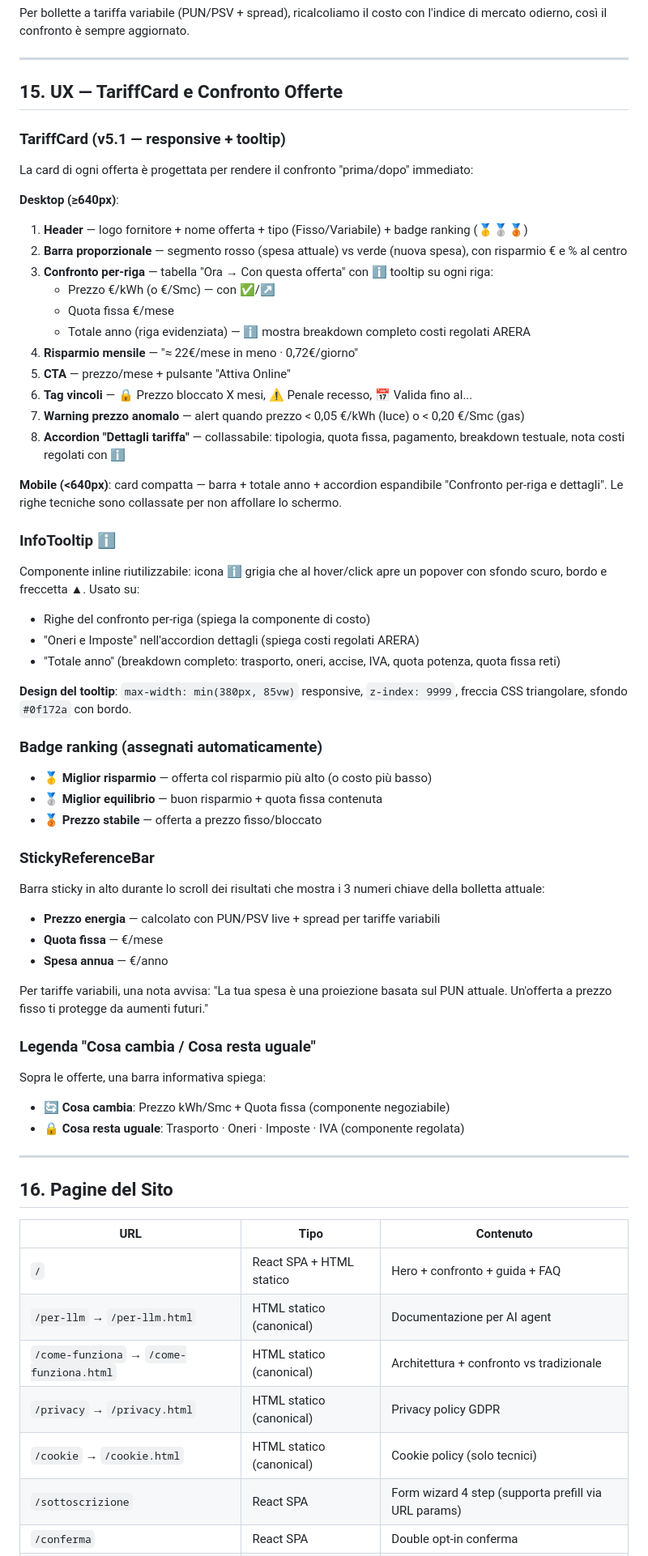
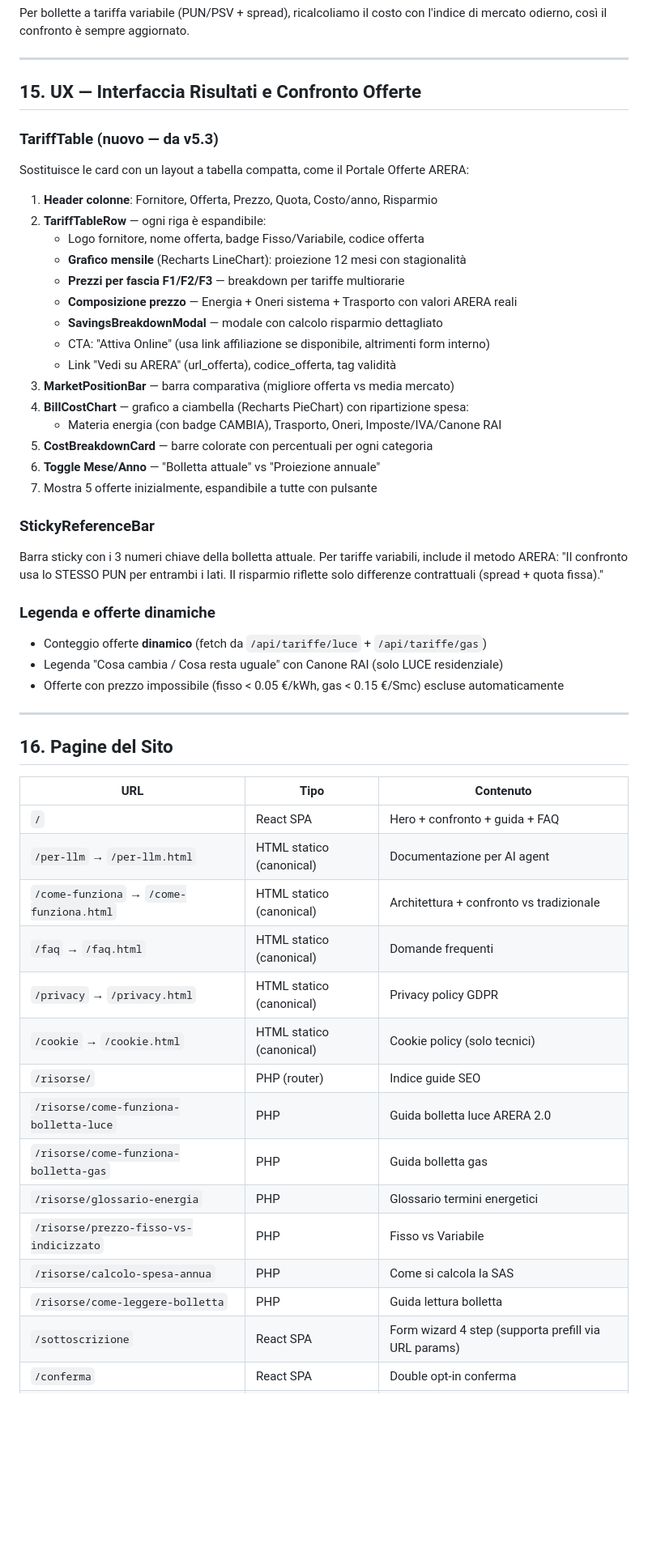
Before and after one commit to US1929/switchai, a Markdown page: AIENERGY_WEBMCP.md, the part around one of its changes. Shown at 81% size. Drawn GitHub-style; blank space fills up the shorter version.

Commit message:
docs: update AIENERGY_WEBMCP.md to v5.3 with all recent changes

```diff
--- a/AIENERGY_WEBMCP.md
+++ b/AIENERGY_WEBMCP.md
@@ -525,56 +557,37 @@ Per bollette a tariffa variabile (PUN/PSV + spread), ricalcoliamo il costo con l
 
 ---
 
-## 15. UX — TariffCard e Confronto Offerte
+## 15. UX — Interfaccia Risultati e Confronto Offerte
 
-### TariffCard (v5.1 — responsive + tooltip)
+### TariffTable (nuovo — da v5.3)
 
-La card di ogni offerta è progettata per rendere il confronto "prima/dopo" immediato:
+Sostituisce le card con un layout a tabella compatta, come il Portale Offerte ARERA:
 
-**Desktop (≥640px)**:
-1. **Header** — logo fornitore + nome offerta + tipo (Fisso/Variabile) + badge ranking (🥇🥈🥉)
-2. **Barra proporzionale** — segmento rosso (spesa attuale) vs verde (nuova spesa), con risparmio € e % al centro
-3. **Confronto per-riga** — tabella "Ora → Con questa offerta" con ℹ️ tooltip su ogni riga:
-   - Prezzo €/kWh (o €/Smc) — con ✅/↗
-   - Quota fissa €/mese
-   - Totale anno (riga evidenziata) — ℹ️ mostra breakdown completo costi regolati ARERA
-4. **Risparmio mensile** — "≈ 22€/mese in meno · 0,72€/giorno"
-5. **CTA** — prezzo/mese + pulsante "Attiva Online"
-6. **Tag vincoli** — 🔒 Prezzo bloccato X mesi, ⚠️ Penale recesso, 📅 Valida fino al...
-7. **Warning prezzo anomalo** — alert quando prezzo < 0,05 €/kWh (luce) o < 0,20 €/Smc (gas)
-8. **Accordion "Dettagli tariffa"** — collassabile: tipologia, quota fissa, pagamento, breakdown testuale, nota costi regolati con ℹ️
-
-**Mobile (<640px)**: card compatta — barra + totale anno + accordion espandibile "Confronto per-riga e dettagli". Le righe tecniche sono collassate per non affollare lo schermo.
-
-### InfoTooltip ℹ️
-
-Componente inline riutilizzabile: icona ℹ️ grigia che al hover/click apre un popover con sfondo scuro, bordo e freccetta ▲. Usato su:
-- Righe del confronto per-riga (spiega la componente di costo)
-- "Oneri e Imposte" nell'accordion dettagli (spiega costi regolati ARERA)
-- "Totale anno" (breakdown completo: trasporto, oneri, accise, IVA, quota potenza, quota fissa reti)
-
-**Design del tooltip**: `max-width: min(380px, 85vw)` responsive, `z-index: 9999`, freccia CSS triangolare, sfondo `#0f172a` con bordo.
-
-### Badge ranking (assegnati automaticamente)
-
-- 🥇 **Miglior risparmio** — offerta col risparmio più alto (o costo più basso)
-- 🥈 **Miglior equilibrio** — buon risparmio + quota fissa contenuta
-- 🥉 **Prezzo stabile** — offerta a prezzo fisso/bloccato
+1. **Header colonne**: Fornitore, Offerta, Prezzo, Quota, Costo/anno, Risparmio
+2. **TariffTableRow** — ogni riga è espandibile:
+   - Logo fornitore, nome offerta, badge Fisso/Variabile, codice offerta
+   - **Grafico mensile** (Recharts LineChart): proiezione 12 mesi con stagionalità
+   - **Prezzi per fascia F1/F2/F3** — breakdown per tariffe multiorarie
+   - **Composizione prezzo** — Energia + Oneri sistema + Trasporto con valori ARERA reali
+   - **SavingsBreakdownModal** — modale con calcolo risparmio dettagliato
+   - CTA: "Attiva Online" (usa link affiliazione se disponibile, altrimenti form interno)
+   - Link "Vedi su ARERA" (url_offerta), codice_offerta, tag validità
+3. **MarketPositionBar** — barra comparativa (migliore offerta vs media mercato)
+4. **BillCostChart** — grafico a ciambella (Recharts PieChart) con ripartizione spesa:
+   - Materia energia (con badge CAMBIA), Trasporto, Oneri, Imposte/IVA/Canone RAI
+5. **CostBreakdownCard** — barre colorate con percentuali per ogni categoria
+6. **Toggle Mese/Anno** — "Bolletta attuale" vs "Proiezione annuale"
+7. Mostra 5 offerte inizialmente, espandibile a tutte con pulsante
 
 ### StickyReferenceBar
 
-Barra sticky in alto durante lo scroll dei risultati che mostra i 3 numeri chiave della bolletta attuale:
-- **Prezzo energia** — calcolato con PUN/PSV live + spread per tariffe variabili
-- **Quota fissa** — €/mese
-- **Spesa annua** — €/anno
+Barra sticky con i 3 numeri chiave della bolletta attuale. Per tariffe variabili, include il metodo ARERA: "Il confronto usa lo STESSO PUN per entrambi i lati. Il risparmio riflette solo differenze contrattuali (spread + quota fissa)."
 
-Per tariffe variabili, una nota avvisa: "La tua spesa è una proiezione basata sul PUN attuale. Un'offerta a prezzo fisso ti protegge da aumenti futuri."
+### Legenda e offerte dinamiche
 
-### Legenda "Cosa cambia / Cosa resta uguale"
-
-Sopra le offerte, una barra informativa spiega:
-- 🔄 **Cosa cambia**: Prezzo kWh/Smc + Quota fissa (componente negoziabile)
-- 🔒 **Cosa resta uguale**: Trasporto · Oneri · Imposte · IVA (componente regolata)
+- Conteggio offerte **dinamico** (fetch da `/api/tariffe/luce` + `/api/tariffe/gas`)
+- Legenda "Cosa cambia / Cosa resta uguale" con Canone RAI (solo LUCE residenziale)
+- Offerte con prezzo impossibile (fisso < 0.05 €/kWh, gas < 0.15 €/Smc) escluse automaticamente
 
 ---
 
@@ -582,10 +595,18 @@ Sopra le offerte, una barra informativa spiega:
 
 | URL | Tipo | Contenuto |
 |-----|------|-----------|
-| `/` | React SPA + HTML statico | Hero + confronto + guida + FAQ |
+| `/` | React SPA | Hero + confronto + guida + FAQ |
 | `/per-llm` → `/per-llm.html` | HTML statico (canonical) | Documentazione per AI agent |
 | `/come-funziona` → `/come-funziona.html` | HTML statico (canonical) | Architettura + confronto vs tradizionale |
+| `/faq` → `/faq.html` | HTML statico (canonical) | Domande frequenti |
 | `/privacy` → `/privacy.html` | HTML statico (canonical) | Privacy policy GDPR |
 | `/cookie` → `/cookie.html` | HTML statico (canonical) | Cookie policy (solo tecnici) |
+| `/risorse/` | PHP (router) | Indice guide SEO |
+| `/risorse/come-funziona-bolletta-luce` | PHP | Guida bolletta luce ARERA 2.0 |
+| `/risorse/come-funziona-bolletta-gas` | PHP | Guida bolletta gas |
+| `/risorse/glossario-energia` | PHP | Glossario termini energetici |
+| `/risorse/prezzo-fisso-vs-indicizzato` | PHP | Fisso vs Variabile |
+| `/risorse/calcolo-spesa-annua` | PHP | Come si calcola la SAS |
+| `/risorse/come-leggere-bolletta` | PHP | Guida lettura bolletta |
 | `/sottoscrizione` | React SPA | Form wizard 4 step (supporta prefill via URL params) |
 | `/conferma` | React SPA | Double opt-in conferma |
```
Also changed, not shown: other parts of AIENERGY_WEBMCP.md (+61 -29 lines).
